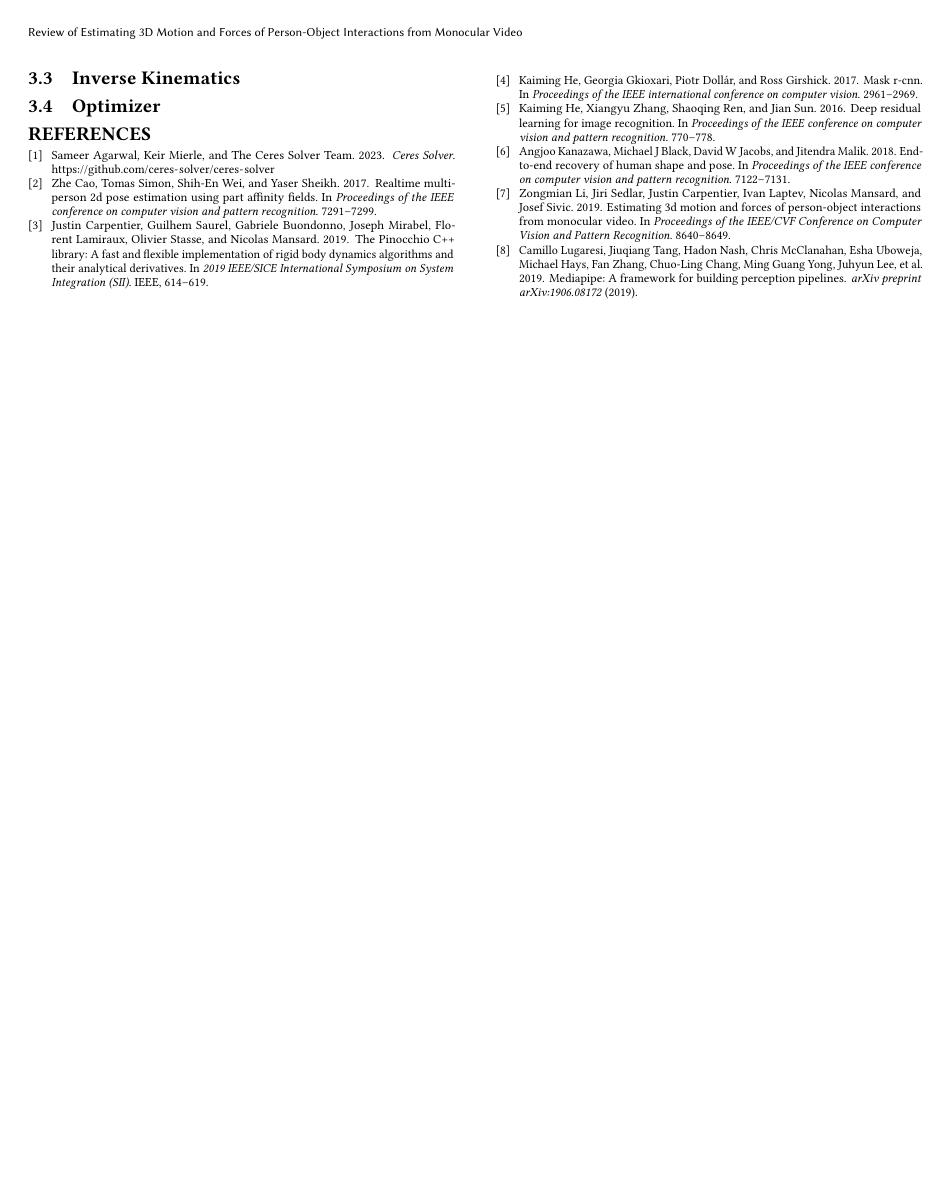
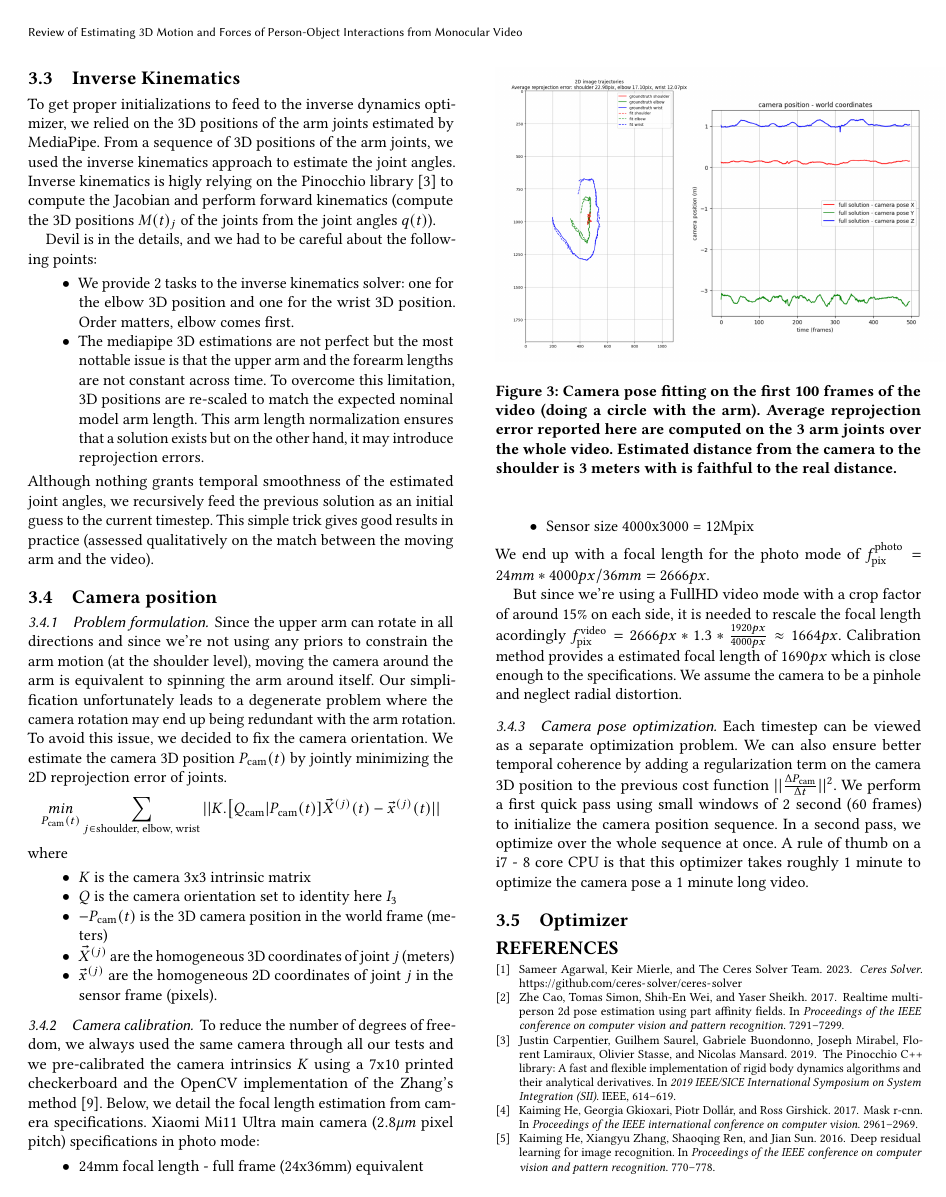
Before and after one commit to balthazarneveu/monocular_pose_and_forces_estimation, a LaTeX paper (report/report.tex, which reads report/content/3_our_work.tex): page 3 of 3 before the commit and page 3 of 4 after it. Compiled offline with pdfLaTeX.

Commit message:
add figures and section about camera pose estimation

```diff
--- a/report/content/3_our_work.tex
+++ b/report/content/3_our_work.tex
@@ -29,5 +31,73 @@ We modelized the arm in Pinocchio~\cite{carpentier2019pinocchio}. The shoulder i
 as a revolute joint.
 
 \subsection{Inverse Kinematics}
+To get proper initializations to feed to the inverse dynamics optimizer, we relied on the 3D positions of the arm joints estimated by MediaPipe.
+From a sequence of 3D positions of the arm joints, we used the inverse kinematics approach to estimate the joint angles.
+Inverse kinematics is higly relying on the Pinocchio library ~\cite{carpentier2019pinocchio} to compute
+the Jacobian and perform forward kinematics (compute the 3D positions  $M(t)_{j}$ of the joints from the joint angles $q(t)$).
+% @TODO: Add equations for IK with the 2 tasks (elbow and wrist 3D positions)
+
+Devil is in the details, and we had to be careful about the following points:
+\begin{itemize}
+    \item We provide 2 tasks to the inverse kinematics solver: one for the elbow 3D position and one for the wrist 3D position.
+    Order matters, elbow comes first.
+    \item The mediapipe 3D estimations are not perfect but the most nottable issue is that
+    the upper arm and the forearm lengths are not constant across time. To overcome this limitation,
+    3D positions are re-scaled to match the expected nominal model arm length.
+    This arm length normalization ensures that a solution exists but on the other hand, it may introduce reprojection errors.
+\end{itemize}
+Although nothing grants temporal smoothness of the estimated joint angles, we recursively feed the previous solution as an initial guess to the current timestep.
+This simple trick gives good results in practice (assessed qualitatively on the match between the moving arm and the video).
+
+
+\subsection{Camera position}
+\subsubsection{Problem formulation}
+Since the upper arm can rotate in all directions and since we're not using any priors to constrain the arm motion (at the shoulder level),
+moving the camera around the arm is equivalent to spinning the arm around itself.
+Our simplification unfortunately leads to a degenerate problem where the camera rotation may end up being redundant with the arm rotation.
+To avoid this issue, we decided to fix the camera orientation.
+We estimate the camera 3D position $P_{\text{cam}}(t)$
+by jointly minimizing the 2D reprojection error of joints.
+$$\underset{P_{\text{cam}}(t)}{min}\sum_{j\in{\text{shoulder, elbow, wrist}}} ||K.\big[Q_{\text{cam}} | P_{\text{cam}}(t)] \vec{X}^{(j)}(t) - \vec{x}^{(j)}(t) ||$$
+where
+\begin{itemize}
+    \item $K$ is the camera 3x3 intrinsic matrix
+    \item $Q$ is the camera orientation set to identity here $I_{3}$
+    \item $-P_{\text{cam}}(t)$ is the 3D camera position in the world frame (meters)
+    \item $\vec{X}^{(j)}$ are the homogeneous 3D coordinates of joint $j$ (meters)
+    \item $\vec{x}^{(j)}$ are the homogeneous 2D coordinates of joint $j$ in the sensor frame (pixels).
+\end{itemize}
+
+\subsubsection{Camera calibration}
+To reduce the number of degrees of freedom, we always used the same camera through all our tests and
+we pre-calibrated the camera intrinsics $K$ using a 7x10 printed checkerboard
+and the OpenCV implementation of the Zhang's method~\cite{Zhang00calib}.
+Below, we detail the focal length estimation from camera specifications.
+Xiaomi Mi11 Ultra main camera ($2.8\mu m$ pixel pitch) specifications in photo mode:
+\begin{itemize}
+    \item 24mm focal length - full frame (24x36mm) equivalent
+    \item Sensor size 4000x3000 = 12Mpix
+\end{itemize}
+We end up with a focal length for the photo mode of $f_{\text{pix}}^{\text{photo}}  = 24mm * 4000px / 36mm = 2666px$.
+
+But since we're using a FullHD video mode with a crop factor of around 15\% on each side,
+it is needed to rescale the focal length acordingly $f_{\text{pix}}^{\text{video}} = 2666px * 1.3 * \frac{1920px}{4000px} \approx 1664px$.
+Calibration method provides a estimated focal length of $1690px$ which is close enough to the specifications.
+We assume the camera to be a pinhole and neglect radial distortion.
+
+\subsubsection{Camera pose optimization}
+Each timestep can be viewed as a separate optimization problem. We can also ensure better temporal coherence
+by adding a regularization term on the camera 3D position to the previous cost function $||\frac{\Delta P_{\text{cam}}}{\Delta{t}}||^2$.
+We perform a first quick pass using small windows of 2 second (60 frames) to initialize the camera position sequence.
+In a second pass, we optimize over the whole sequence at once.
+A rule of thumb on a i7 - 8 core CPU is that this optimizer takes roughly 1 minute to optimize the camera pose a 1 minute long video.
+
+\begin{figure}
+    \centering
+    \includegraphics[width=9cm]{figures/camera_pose_fitting_collage.png}
+    \caption{Camera pose fitting on the first 100 frames of the video (doing a circle with the arm). Average reprojection error reported here are computed on the 3 arm joints over the whole video.
+    Estimated distance from the camera to the shoulder is 3 meters with is faithful to the real distance.}
+    \label{fig:camera_fitting}
+\end{figure}
 
 \subsection{Optimizer}
```
Also changed, not shown: report/references.bib (+17 -0 lines), report/figures/camera_3dpose_estim.png (added), report/figures/camera_pose_fitting_collage.png (added), report/content/3_our_work.tex (12 more changed lines).
